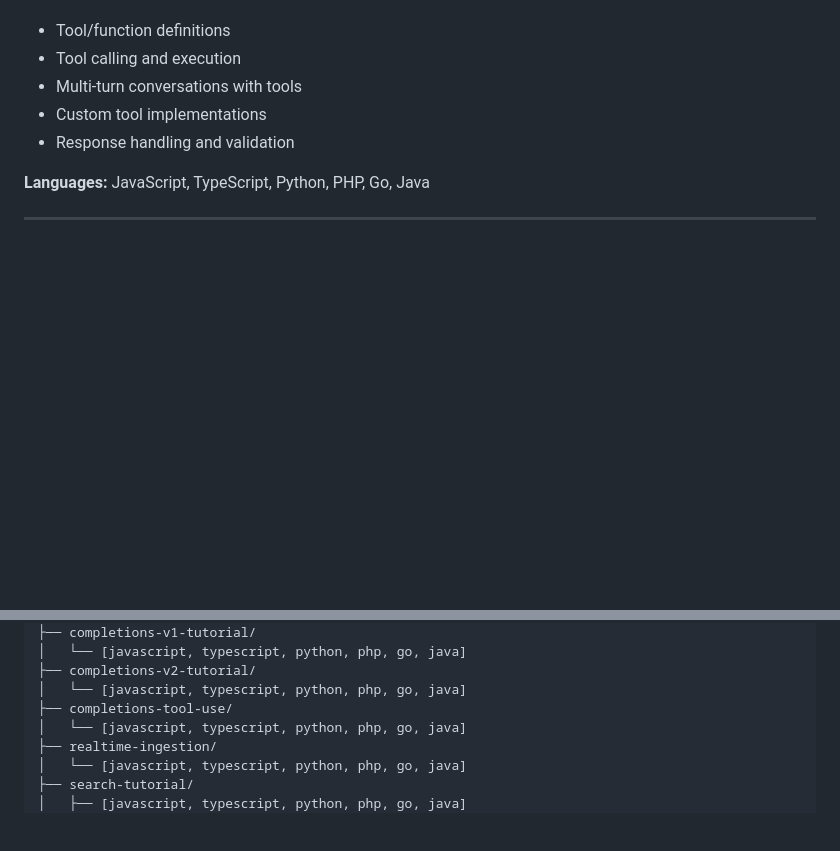
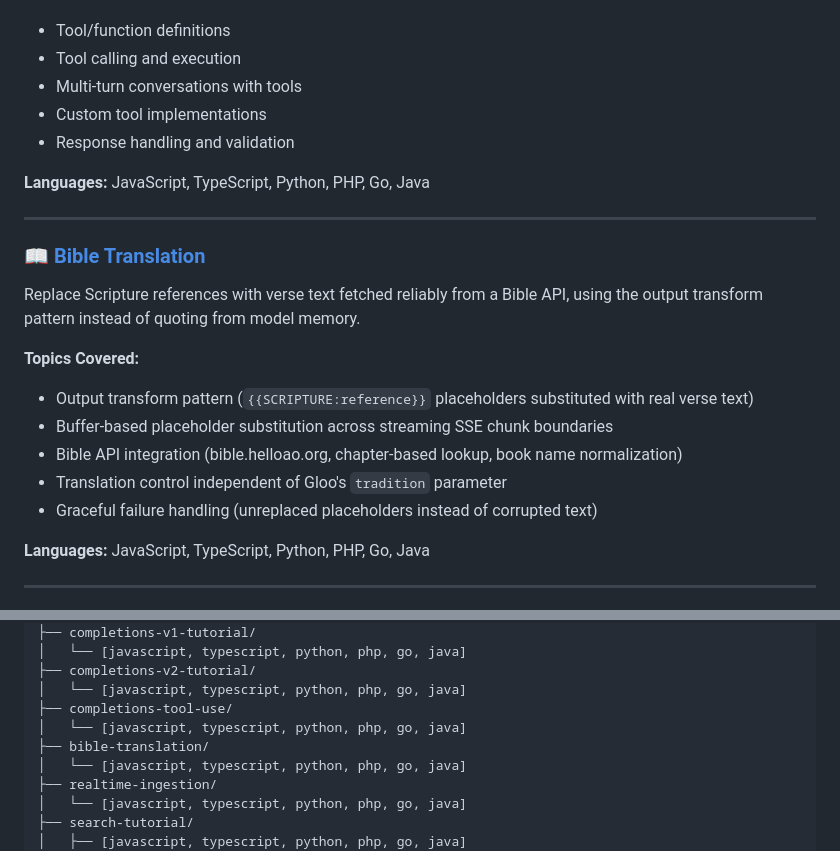
Before and after one commit to GlooDeveloper/gloo-ai-docs-cookbook, a Markdown page: README.md, 2 parts joined by grey strips. Rendered like a GitHub page; blank space fills up the shorter version.

Commit message:
Add Bible translation recipe to readme

```diff
--- a/README.md
+++ b/README.md
@@ -85,6 +85,20 @@ Advanced completions with function calling and tool integration.
 - Multi-turn conversations with tools
 - Custom tool implementations
 - Response handling and validation
+
+**Languages:** JavaScript, TypeScript, Python, PHP, Go, Java
+
+---
+
+### 📖 [Bible Translation](./bible-translation/)
+Replace Scripture references with verse text fetched reliably from a Bible API, using the output transform pattern instead of quoting from model memory.
+
+**Topics Covered:**
+- Output transform pattern (`{{SCRIPTURE:reference}}` placeholders substituted with real verse text)
+- Buffer-based placeholder substitution across streaming SSE chunk boundaries
+- Bible API integration (bible.helloao.org, chapter-based lookup, book name normalization)
+- Translation control independent of Gloo's `tradition` parameter
+- Graceful failure handling (unreplaced placeholders instead of corrupted text)
 
 **Languages:** JavaScript, TypeScript, Python, PHP, Go, Java
 
@@ -218,6 +232,8 @@ gloo-ai-docs-cookbook/
 ├── completions-v2-tutorial/
 │   └── [javascript, typescript, python, php, go, java]
 ├── completions-tool-use/
+│   └── [javascript, typescript, python, php, go, java]
+├── bible-translation/
 │   └── [javascript, typescript, python, php, go, java]
 ├── realtime-ingestion/
 │   └── [javascript, typescript, python, php, go, java]
```
